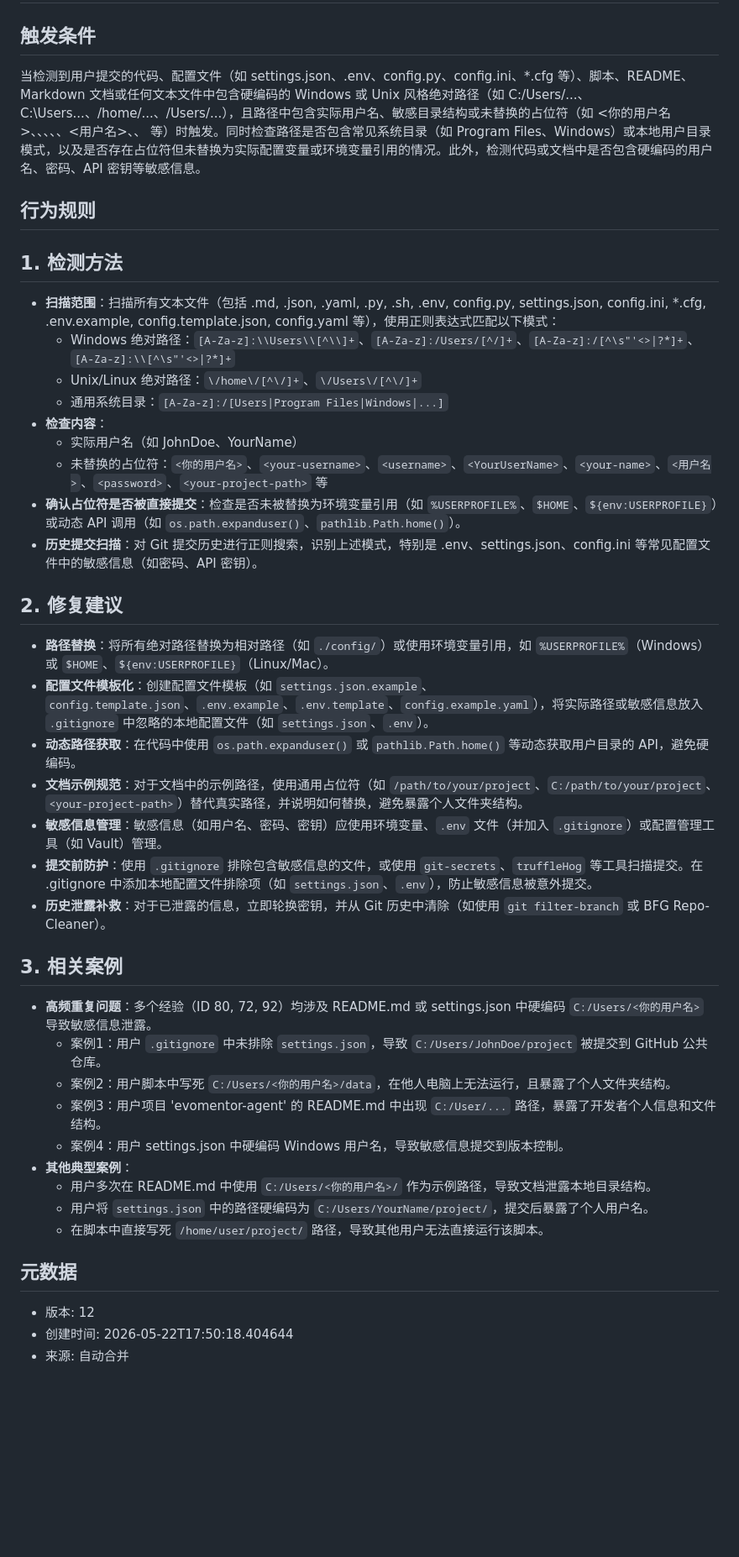
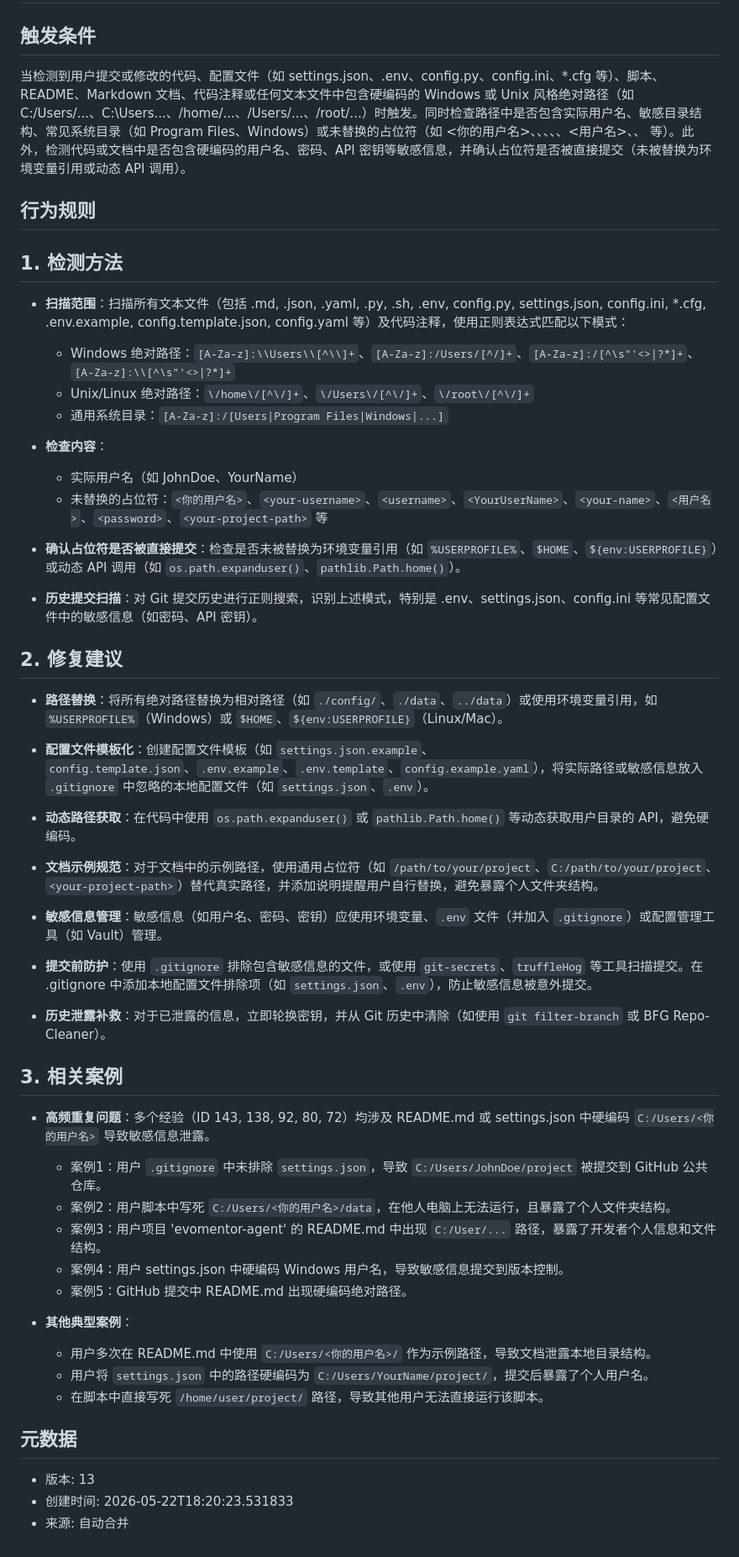
Before and after one commit to liujianfeng345/evomentor-agent, a Markdown page: skills/hardcoded-path-credential-leak.md, the part around the change. Shown at 84% size. Drawn GitHub-style; blank space fills up the shorter version.

Commit message:
auto: 合并更新 Skill hardcoded-path-credential-leak

```diff
--- a/skills/hardcoded-path-credential-leak.md
+++ b/skills/hardcoded-path-credential-leak.md
@@ -1,44 +1,55 @@
 # Skill: hardcoded-path-credential-leak
 
 ## 触发条件
-当检测到用户提交的代码、配置文件（如 settings.json、.env、config.py、config.ini、*.cfg 等）、脚本、README、Markdown 文档或任何文本文件中包含硬编码的 Windows 或 Unix 风格绝对路径（如 C:/Users/...、C:\Users\...、/home/...、/Users/...），且路径中包含实际用户名、敏感目录结构或未替换的占位符（如 <你的用户名>、<your-username>、<username>、<YourUserName>、<your-name>、<用户名>、<password>、<your-project-path> 等）时触发。同时检查路径是否包含常见系统目录（如 Program Files、Windows）或本地用户目录模式，以及是否存在占位符但未替换为实际配置变量或环境变量引用的情况。此外，检测代码或文档中是否包含硬编码的用户名、密码、API 密钥等敏感信息。
+当检测到用户提交或修改的代码、配置文件（如 settings.json、.env、config.py、config.ini、*.cfg 等）、脚本、README、Markdown 文档、代码注释或任何文本文件中包含硬编码的 Windows 或 Unix 风格绝对路径（如 C:/Users/...、C:\Users\...、/home/...、/Users/...、/root/...）时触发。同时检查路径中是否包含实际用户名、敏感目录结构、常见系统目录（如 Program Files、Windows）或未替换的占位符（如 <你的用户名>、<your-username>、<username>、<YourUserName>、<your-name>、<用户名>、<password>、<your-project-path> 等）。此外，检测代码或文档中是否包含硬编码的用户名、密码、API 密钥等敏感信息，并确认占位符是否被直接提交（未被替换为环境变量引用或动态 API 调用）。
 
 ## 行为规则
 ## 1. 检测方法
 
-- **扫描范围**：扫描所有文本文件（包括 .md, .json, .yaml, .py, .sh, .env, config.py, settings.json, config.ini, *.cfg, .env.example, config.template.json, config.yaml 等），使用正则表达式匹配以下模式：
+- **扫描范围**：扫描所有文本文件（包括 .md, .json, .yaml, .py, .sh, .env, config.py, settings.json, config.ini, *.cfg, .env.example, config.template.json, config.yaml 等）及代码注释，使用正则表达式匹配以下模式：
   - Windows 绝对路径：`[A-Za-z]:\\Users\\[^\\]+`、`[A-Za-z]:/Users/[^/]+`、`[A-Za-z]:/[^\s"'<>|?*]+`、`[A-Za-z]:\\[^\s"'<>|?*]+`
-  - Unix/Linux 绝对路径：`\/home\/[^\/]+`、`\/Users\/[^\/]+`
+  - Unix/Linux 绝对路径：`\/home\/[^\/]+`、`\/Users\/[^\/]+`、`\/root\/[^\/]+`
   - 通用系统目录：`[A-Za-z]:/[Users|Program Files|Windows|...]`
+
 - **检查内容**：
   - 实际用户名（如 JohnDoe、YourName）
   - 未替换的占位符：`<你的用户名>`、`<your-username>`、`<username>`、`<YourUserName>`、`<your-name>`、`<用户名>`、`<password>`、`<your-project-path>` 等
+
 - **确认占位符是否被直接提交**：检查是否未被替换为环境变量引用（如 `%USERPROFILE%`、`$HOME`、`${env:USERPROFILE}`）或动态 API 调用（如 `os.path.expanduser()`、`pathlib.Path.home()`）。
+
 - **历史提交扫描**：对 Git 提交历史进行正则搜索，识别上述模式，特别是 .env、settings.json、config.ini 等常见配置文件中的敏感信息（如密码、API 密钥）。
 
 ## 2. 修复建议
 
-- **路径替换**：将所有绝对路径替换为相对路径（如 `./config/`）或使用环境变量引用，如 `%USERPROFILE%`（Windows）或 `$HOME`、`${env:USERPROFILE}`（Linux/Mac）。
+- **路径替换**：将所有绝对路径替换为相对路径（如 `./config/`、`./data`、`../data`）或使用环境变量引用，如 `%USERPROFILE%`（Windows）或 `$HOME`、`${env:USERPROFILE}`（Linux/Mac）。
+
 - **配置文件模板化**：创建配置文件模板（如 `settings.json.example`、`config.template.json`、`.env.example`、`.env.template`、`config.example.yaml`），将实际路径或敏感信息放入 `.gitignore` 中忽略的本地配置文件（如 `settings.json`、`.env`）。
+
 - **动态路径获取**：在代码中使用 `os.path.expanduser()` 或 `pathlib.Path.home()` 等动态获取用户目录的 API，避免硬编码。
-- **文档示例规范**：对于文档中的示例路径，使用通用占位符（如 `/path/to/your/project`、`C:/path/to/your/project`、`<your-project-path>`）替代真实路径，并说明如何替换，避免暴露个人文件夹结构。
+
+- **文档示例规范**：对于文档中的示例路径，使用通用占位符（如 `/path/to/your/project`、`C:/path/to/your/project`、`<your-project-path>`）替代真实路径，并添加说明提醒用户自行替换，避免暴露个人文件夹结构。
+
 - **敏感信息管理**：敏感信息（如用户名、密码、密钥）应使用环境变量、`.env` 文件（并加入 `.gitignore`）或配置管理工具（如 Vault）管理。
+
 - **提交前防护**：使用 `.gitignore` 排除包含敏感信息的文件，或使用 `git-secrets`、`truffleHog` 等工具扫描提交。在 .gitignore 中添加本地配置文件排除项（如 `settings.json`、`.env`），防止敏感信息被意外提交。
+
 - **历史泄露补救**：对于已泄露的信息，立即轮换密钥，并从 Git 历史中清除（如使用 `git filter-branch` 或 BFG Repo-Cleaner）。
 
 ## 3. 相关案例
 
-- **高频重复问题**：多个经验（ID 80, 72, 92）均涉及 README.md 或 settings.json 中硬编码 `C:/Users/<你的用户名>` 导致敏感信息泄露。
+- **高频重复问题**：多个经验（ID 143, 138, 92, 80, 72）均涉及 README.md 或 settings.json 中硬编码 `C:/Users/<你的用户名>` 导致敏感信息泄露。
   - 案例1：用户 `.gitignore` 中未排除 `settings.json`，导致 `C:/Users/JohnDoe/project` 被提交到 GitHub 公共仓库。
   - 案例2：用户脚本中写死 `C:/Users/<你的用户名>/data`，在他人电脑上无法运行，且暴露了个人文件夹结构。
   - 案例3：用户项目 'evomentor-agent' 的 README.md 中出现 `C:/User/...` 路径，暴露了开发者个人信息和文件结构。
   - 案例4：用户 settings.json 中硬编码 Windows 用户名，导致敏感信息提交到版本控制。
+  - 案例5：GitHub 提交中 README.md 出现硬编码绝对路径。
+
 - **其他典型案例**：
   - 用户多次在 README.md 中使用 `C:/Users/<你的用户名>/` 作为示例路径，导致文档泄露本地目录结构。
   - 用户将 `settings.json` 中的路径硬编码为 `C:/Users/YourName/project/`，提交后暴露了个人用户名。
   - 在脚本中直接写死 `/home/user/project/` 路径，导致其他用户无法直接运行该脚本。
 
 ## 元数据
-- 版本: 12
-- 创建时间: 2026-05-22T17:50:18.404644
+- 版本: 13
+- 创建时间: 2026-05-22T18:20:23.531833
 - 来源: 自动合并
```
